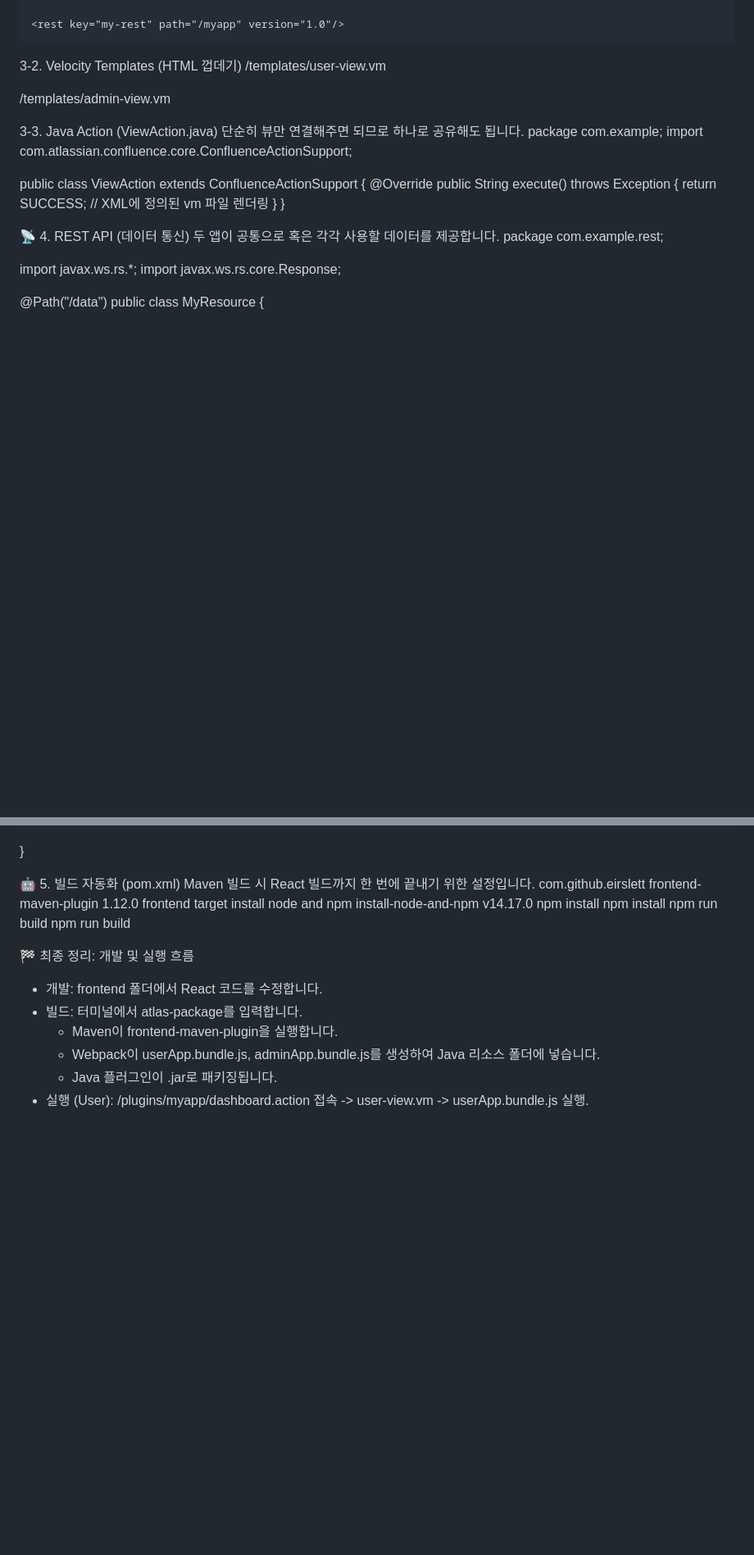
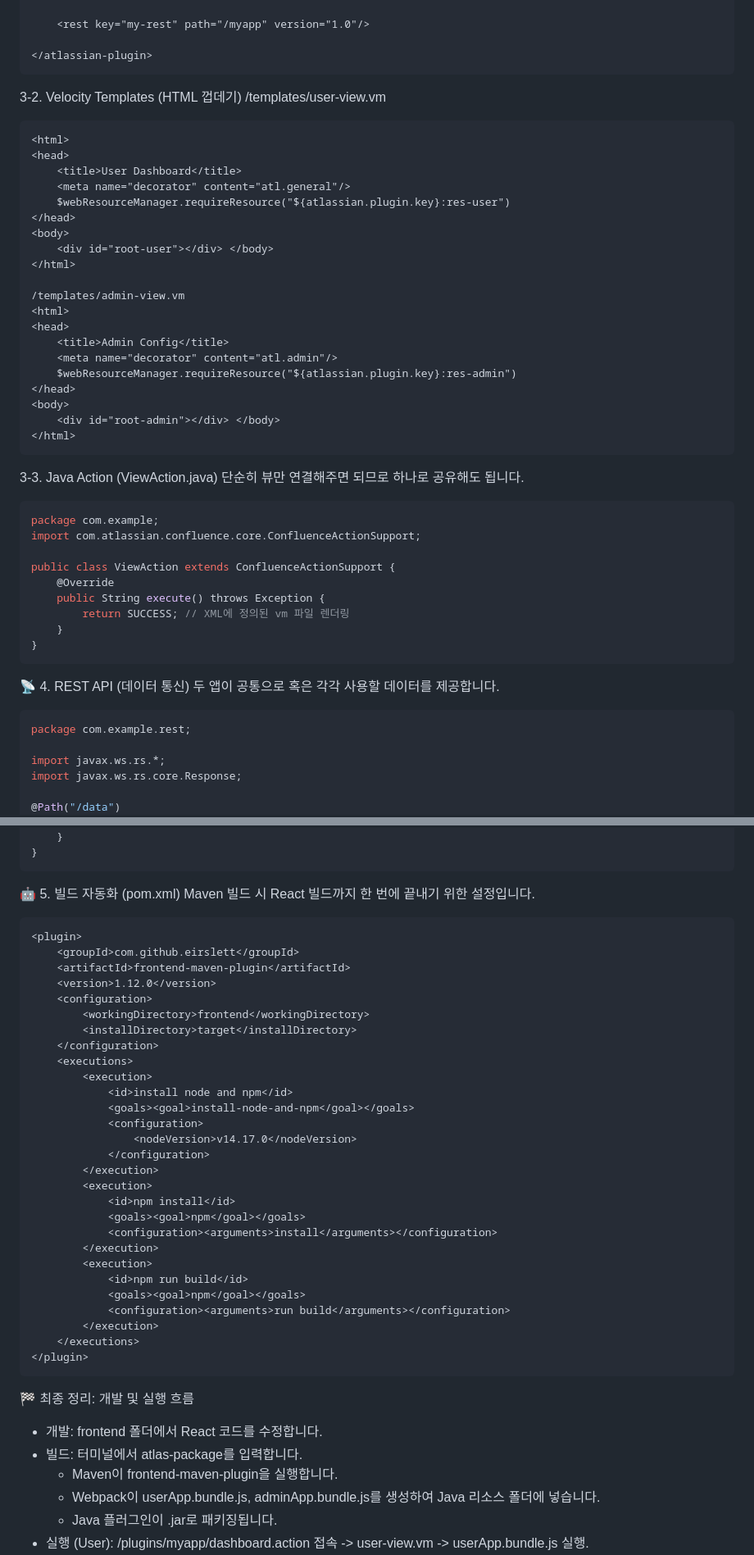
Before and after one commit to wypark70/jira-log-viewer, a Markdown page: docs/Multi-SPA (Multiple Single Page Application).md, 2 parts joined by grey strips. Shown at 82% size. Drawn GitHub-style; blank space fills up the shorter version.

````diff
--- a/docs/Multi-SPA (Multiple Single Page Application).md
+++ b/docs/Multi-SPA (Multiple Single Page Application).md
@@ -125,9 +131,10 @@ document.addEventListener('DOMContentLoaded', () => {
     <rest key="my-rest" path="/myapp" version="1.0"/>
 
 </atlassian-plugin>
-
+```
 3-2. Velocity Templates (HTML 껍데기)
 /templates/user-view.vm
+```vm
 <html>
 <head>
     <title>User Dashboard</title>
@@ -148,9 +155,10 @@ document.addEventListener('DOMContentLoaded', () => {
 <body>
     <div id="root-admin"></div> </body>
 </html>
-
+```
 3-3. Java Action (ViewAction.java)
 단순히 뷰만 연결해주면 되므로 하나로 공유해도 됩니다.
+```java
 package com.example;
 import com.atlassian.confluence.core.ConfluenceActionSupport;
 
@@ -160,9 +168,10 @@ public class ViewAction extends ConfluenceActionSupport {
         return SUCCESS; // XML에 정의된 vm 파일 렌더링
     }
 }
-
+```
 📡 4. REST API (데이터 통신)
 두 앱이 공통으로 혹은 각각 사용할 데이터를 제공합니다.
+```java
 package com.example.rest;
 
 import javax.ws.rs.*;
@@ -188,9 +197,10 @@ public class MyResource {
         return Response.ok("{\"type\":\"admin\", \"msg\":\"System Status OK\"}").build();
     }
 }
-
+```
 🤖 5. 빌드 자동화 (pom.xml)
 Maven 빌드 시 React 빌드까지 한 번에 끝내기 위한 설정입니다.
+```xml
 <plugin>
     <groupId>com.github.eirslett</groupId>
     <artifactId>frontend-maven-plugin</artifactId>
@@ -219,7 +229,7 @@ Maven 빌드 시 React 빌드까지 한 번에 끝내기 위한 설정입니다.
         </execution>
     </executions>
 </plugin>
-
+```
 🏁 최종 정리: 개발 및 실행 흐름
  * 개발: frontend 폴더에서 React 코드를 수정합니다.
  * 빌드: 터미널에서 atlas-package를 입력합니다.
````
Also changed, not shown: other parts of docs/Multi-SPA (Multiple Single Page Application).md (+9 -3 lines).
